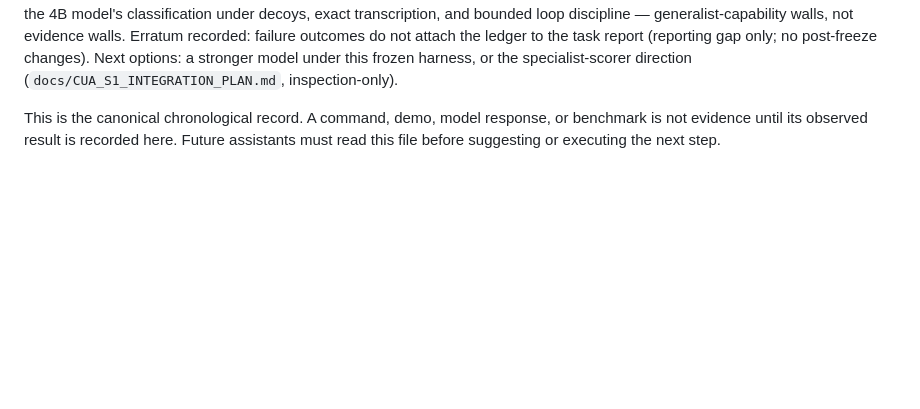
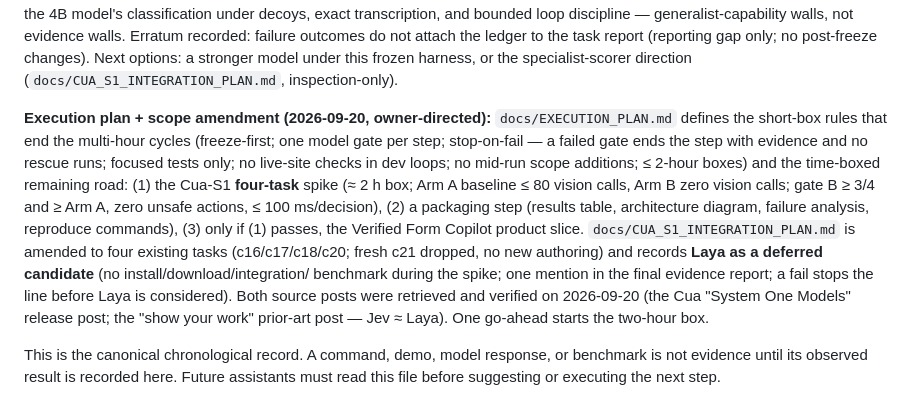
Before and after one commit to msulemans/vision-assistant, a Markdown page: VISION_STATE.md, the part around the change. GitHub-like rendering; blank space fills up the shorter version.

```diff
--- a/VISION_STATE.md
+++ b/VISION_STATE.md
@@ -273,6 +273,25 @@ recorded: failure outcomes do not attach the ledger to the task report
 (reporting gap only; no post-freeze changes). Next options: a stronger
 model under this frozen harness, or the specialist-scorer direction
 (`docs/CUA_S1_INTEGRATION_PLAN.md`, inspection-only).
+
+**Execution plan + scope amendment (2026-09-20, owner-directed):**
+`docs/EXECUTION_PLAN.md` defines the short-box rules that end the multi-hour
+cycles (freeze-first; one model gate per step; stop-on-fail — a failed gate
+ends the step with evidence and no rescue runs; focused tests only; no
+live-site checks in dev loops; no mid-run scope additions; ≤ 2-hour boxes)
+and the time-boxed remaining road: (1) the Cua-S1 **four-task** spike
+(≈ 2 h box; Arm A baseline ≤ 80 vision calls, Arm B zero vision calls; gate
+B ≥ 3/4 and ≥ Arm A, zero unsafe actions, ≤ 100 ms/decision), (2) a
+packaging step (results table, architecture diagram, failure analysis,
+reproduce commands), (3) only if (1) passes, the Verified Form Copilot
+product slice. `docs/CUA_S1_INTEGRATION_PLAN.md` is amended to four
+existing tasks (c16/c17/c18/c20; fresh c21 dropped, no new authoring) and
+records **Laya as a deferred candidate** (no install/download/integration/
+benchmark during the spike; one mention in the final evidence report; a
+fail stops the line before Laya is considered). Both source posts were
+retrieved and verified on 2026-09-20 (the Cua "System One Models" release
+post; the "show your work" prior-art post — Jev ≈ Laya). One go-ahead
+starts the two-hour box.
 
 This is the canonical chronological record. A command, demo, model response, or
 benchmark is not evidence until its observed result is recorded here. Future
```
Also changed, not shown: docs/CUA_S1_INTEGRATION_PLAN.md (+55 -22 lines), docs/EXECUTION_PLAN.md (added, +128 -0 lines).
